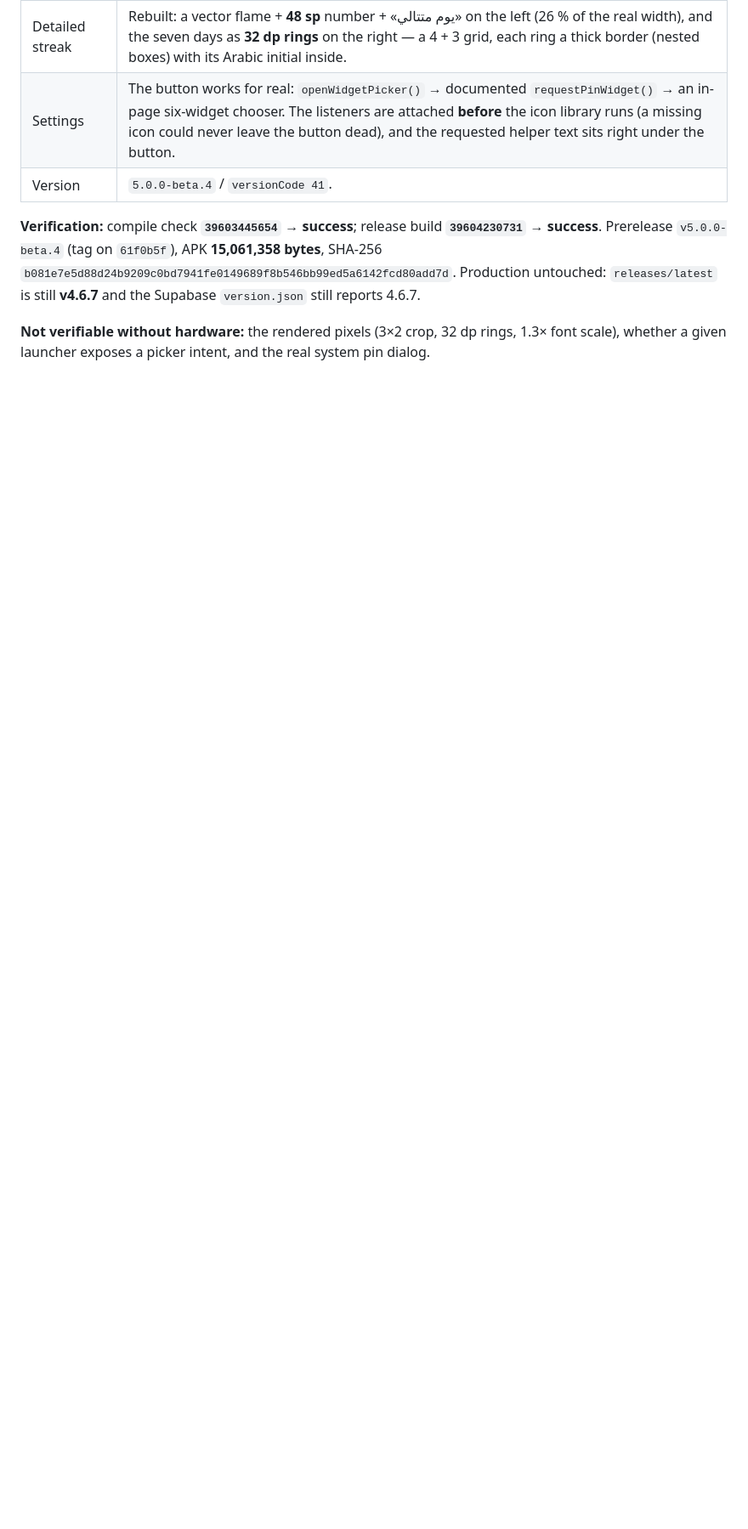
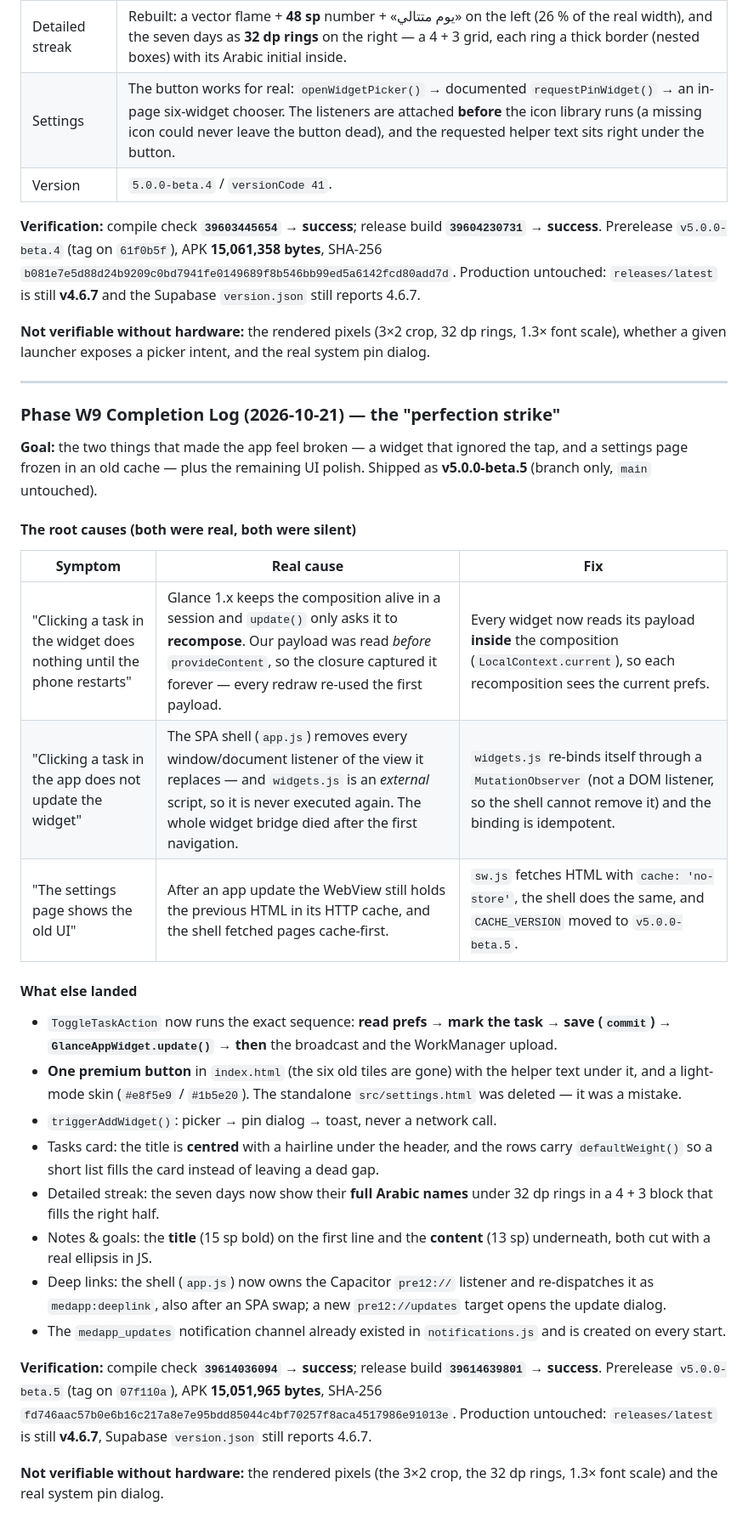
Before and after one commit to 7sn-17/Pre12, a Markdown page: PROJECT_STATE.md, the part around the change. Shown at 85% size. Rendered like a GitHub page; blank space fills up the shorter version.

Commit message:
docs(widgets): record the Phase W9 completion log (beta.5)

```diff
--- a/PROJECT_STATE.md
+++ b/PROJECT_STATE.md
@@ -973,3 +973,51 @@ Production untouched: `releases/latest` is still **v4.6.7** and the Supabase
 **Not verifiable without hardware:** the rendered pixels (3×2 crop, 32 dp rings,
 1.3× font scale), whether a given launcher exposes a picker intent, and the
 real system pin dialog.
+
+---
+
+### Phase W9 Completion Log (2026-10-21) — the "perfection strike"
+
+**Goal:** the two things that made the app feel broken — a widget that ignored
+the tap, and a settings page frozen in an old cache — plus the remaining UI
+polish. Shipped as **v5.0.0-beta.5** (branch only, `main` untouched).
+
+#### The root causes (both were real, both were silent)
+
+| Symptom | Real cause | Fix |
+|---|---|---|
+| "Clicking a task in the widget does nothing until the phone restarts" | Glance 1.x keeps the composition alive in a session and `update()` only asks it to **recompose**. Our payload was read *before* `provideContent`, so the closure captured it forever — every redraw re-used the first payload. | Every widget now reads its payload **inside** the composition (`LocalContext.current`), so each recomposition sees the current prefs. |
+| "Clicking a task in the app does not update the widget" | The SPA shell (`app.js`) removes every window/document listener of the view it replaces — and `widgets.js` is an *external* script, so it is never executed again. The whole widget bridge died after the first navigation. | `widgets.js` re-binds itself through a `MutationObserver` (not a DOM listener, so the shell cannot remove it) and the binding is idempotent. |
+| "The settings page shows the old UI" | After an app update the WebView still holds the previous HTML in its HTTP cache, and the shell fetched pages cache-first. | `sw.js` fetches HTML with `cache: 'no-store'`, the shell does the same, and `CACHE_VERSION` moved to `v5.0.0-beta.5`. |
+
+#### What else landed
+
+- `ToggleTaskAction` now runs the exact sequence: **read prefs → mark the task →
+  save (`commit`) → `GlanceAppWidget.update()` → then** the broadcast and the
+  WorkManager upload.
+- **One premium button** in `index.html` (the six old tiles are gone) with the
+  helper text under it, and a light-mode skin (`#e8f5e9` / `#1b5e20`). The
+  standalone `src/settings.html` was deleted — it was a mistake.
+- `triggerAddWidget()`: picker → pin dialog → toast, never a network call.
+- Tasks card: the title is **centred** with a hairline under the header, and the
+  rows carry `defaultWeight()` so a short list fills the card instead of
+  leaving a dead gap.
+- Detailed streak: the seven days now show their **full Arabic names** under
+  32 dp rings in a 4 + 3 block that fills the right half.
+- Notes & goals: the **title** (15 sp bold) on the first line and the
+  **content** (13 sp) underneath, both cut with a real ellipsis in JS.
+- Deep links: the shell (`app.js`) now owns the Capacitor `pre12://` listener
+  and re-dispatches it as `medapp:deeplink`, also after an SPA swap; a new
+  `pre12://updates` target opens the update dialog.
+- The `medapp_updates` notification channel already existed in
+  `notifications.js` and is created on every start.
+
+**Verification:** compile check **`39614036094` → success**; release build
+**`39614639801` → success**. Prerelease `v5.0.0-beta.5` (tag on `07f110a`), APK
+**15,051,965 bytes**, SHA-256
+`fd746aac57b0e6b16c217a8e7e95bdd85044c4bf70257f8aca4517986e91013e`.
+Production untouched: `releases/latest` is still **v4.6.7**, Supabase
+`version.json` still reports 4.6.7.
+
+**Not verifiable without hardware:** the rendered pixels (the 3×2 crop, the
+32 dp rings, 1.3× font scale) and the real system pin dialog.
```
